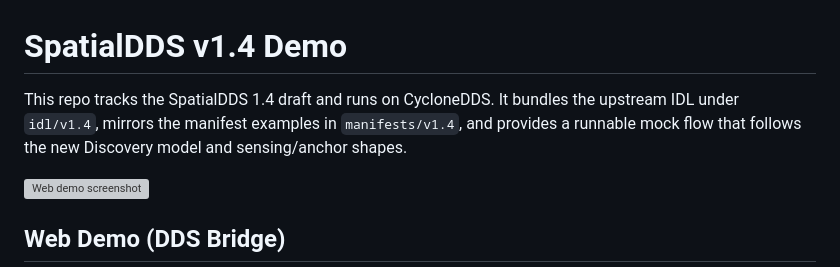
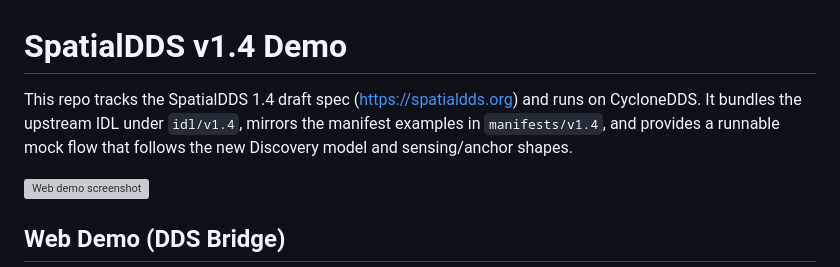
Before and after one commit to OpenArCloud/SpatialDDS-demo, a Markdown page: README.md, the part around the change. Drawn GitHub-style; grey boxes are pictures that could not be loaded.

Commit message:
Link SpatialDDS spec in README intro

```diff
--- a/README.md
+++ b/README.md
@@ -1,6 +1,6 @@
 # SpatialDDS v1.4 Demo
 
-This repo tracks the SpatialDDS 1.4 draft and runs on CycloneDDS. It bundles the upstream IDL under `idl/v1.4`, mirrors the manifest examples in `manifests/v1.4`, and provides a runnable mock flow that follows the new Discovery model and sensing/anchor shapes.
+This repo tracks the SpatialDDS 1.4 draft spec (https://spatialdds.org) and runs on CycloneDDS. It bundles the upstream IDL under `idl/v1.4`, mirrors the manifest examples in `manifests/v1.4`, and provides a runnable mock flow that follows the new Discovery model and sensing/anchor shapes.
 
 ![Web demo screenshot](web/screenshot.png)
 
```
